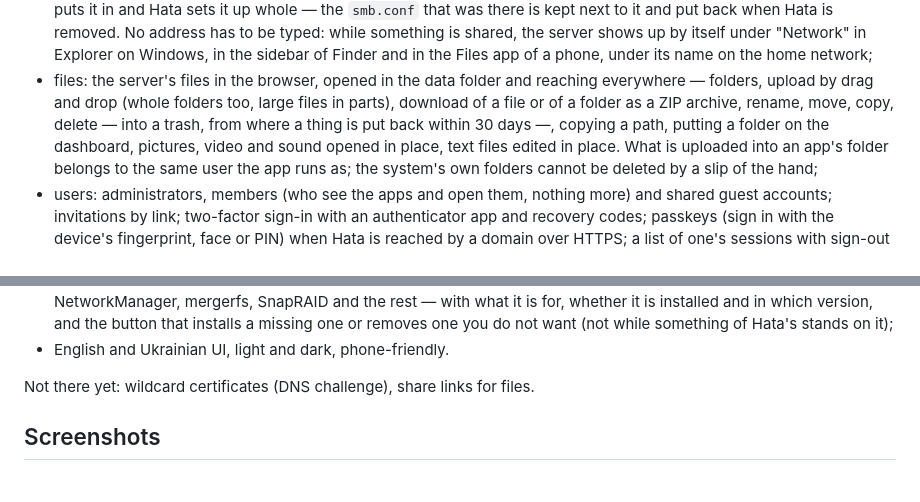
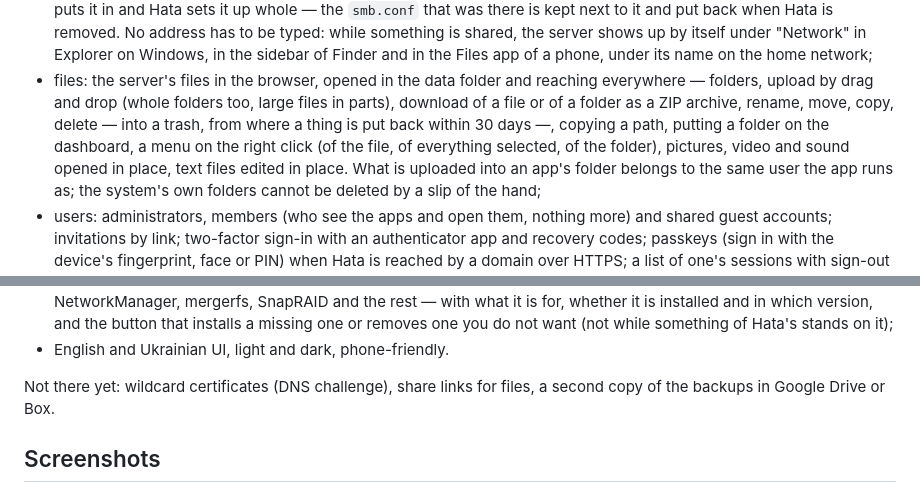
Before and after one commit to sanyadez/hata, a Markdown page: README.md, 2 parts joined by grey strips. Drawn GitHub-style.

```diff
--- a/README.md
+++ b/README.md
@@ -209,7 +209,7 @@ Early development. What works today:
   Windows, in the sidebar of Finder and in the Files app of a phone, under its name on the home network;
 - files: the server's files in the browser, opened in the data folder and reaching everywhere — folders,
   upload by drag and drop (whole folders too, large files in parts), download of a file or of a folder as a
-  ZIP archive, rename, move, copy, delete — into a trash, from where a thing is put back within 30 days —, copying a path, putting a folder on the dashboard, pictures, video and sound opened in place, text
+  ZIP archive, rename, move, copy, delete — into a trash, from where a thing is put back within 30 days —, copying a path, putting a folder on the dashboard, a menu on the right click (of the file, of everything selected, of the folder), pictures, video and sound opened in place, text
   files edited in place. What is uploaded into an app's folder belongs to the same user the app runs as;
   the system's own folders cannot be deleted by a slip of the hand;
 - users: administrators, members (who see the apps and open them, nothing more) and shared guest accounts;
@@ -254,7 +254,8 @@ Early development. What works today:
   something of Hata's stands on it);
 - English and Ukrainian UI, light and dark, phone-friendly.
 
-Not there yet: wildcard certificates (DNS challenge), share links for files.
+Not there yet: wildcard certificates (DNS challenge), share links for files, a second copy of the backups
+in Google Drive or Box.
 
 ## Screenshots
 
```
Also changed, not shown: README.uk.md (+30 -7 lines).
